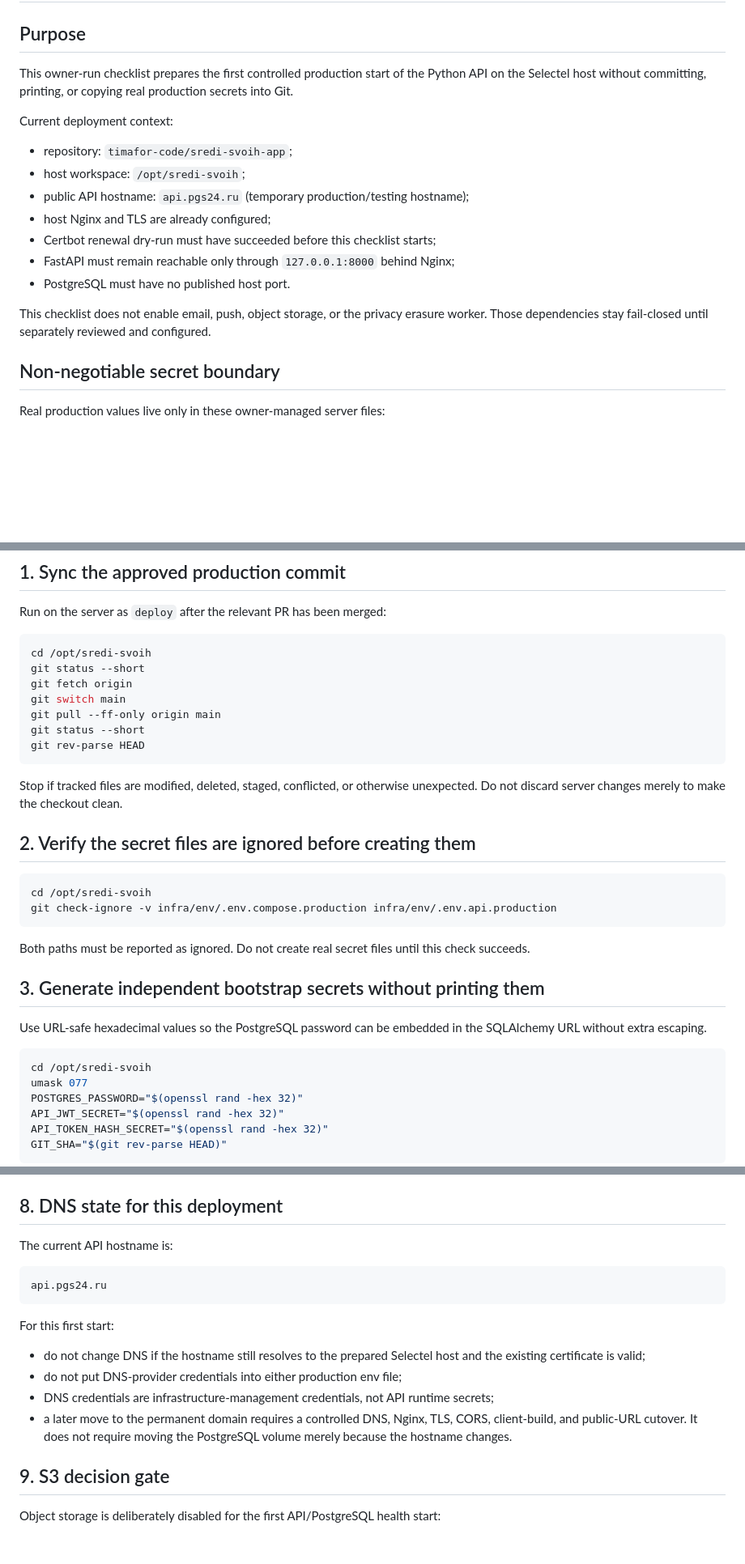
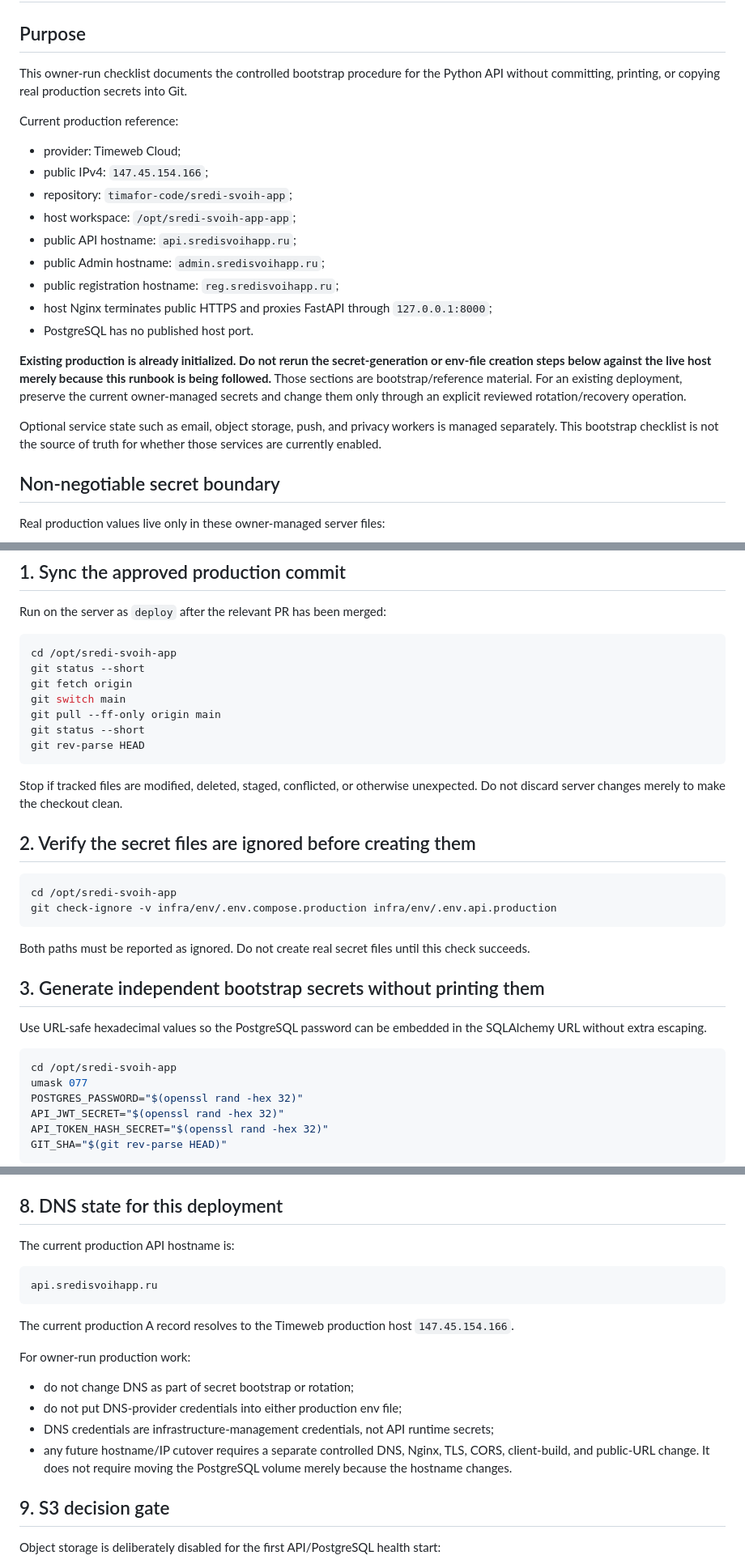
Before and after one commit to timafor-code/sredi-svoih-app, a Markdown page: docs/infra/prod-secrets.md, 3 parts joined by grey strips. Shown at 81% size. Drawn GitHub-style; blank space fills up the shorter version.

````diff
--- a/docs/infra/prod-secrets.md
+++ b/docs/infra/prod-secrets.md
@@ -2,23 +2,32 @@
 
 ## Purpose
 
-This owner-run checklist prepares the first controlled production start of the
-Python API on the Selectel host without committing, printing, or copying real
-production secrets into Git.
+This owner-run checklist documents the controlled bootstrap procedure for the
+Python API without committing, printing, or copying real production secrets
+into Git.
 
-Current deployment context:
+Current production reference:
 
+- provider: Timeweb Cloud;
+- public IPv4: `147.45.154.166`;
 - repository: `timafor-code/sredi-svoih-app`;
-- host workspace: `/opt/sredi-svoih`;
-- public API hostname: `api.pgs24.ru` (temporary production/testing hostname);
-- host Nginx and TLS are already configured;
-- Certbot renewal dry-run must have succeeded before this checklist starts;
-- FastAPI must remain reachable only through `127.0.0.1:8000` behind Nginx;
-- PostgreSQL must have no published host port.
+- host workspace: `/opt/sredi-svoih-app-app`;
+- public API hostname: `api.sredisvoihapp.ru`;
+- public Admin hostname: `admin.sredisvoihapp.ru`;
+- public registration hostname: `reg.sredisvoihapp.ru`;
+- host Nginx terminates public HTTPS and proxies FastAPI through
+  `127.0.0.1:8000`;
+- PostgreSQL has no published host port.
 
-This checklist does not enable email, push, object storage, or the privacy
-erasure worker. Those dependencies stay fail-closed until separately reviewed
-and configured.
+**Existing production is already initialized. Do not rerun the secret-generation
+or env-file creation steps below against the live host merely because this
+runbook is being followed.** Those sections are bootstrap/reference material.
+For an existing deployment, preserve the current owner-managed secrets and
+change them only through an explicit reviewed rotation/recovery operation.
+
+Optional service state such as email, object storage, push, and privacy workers
+is managed separately. This bootstrap checklist is not the source of truth for
+whether those services are currently enabled.
 
 ## Non-negotiable secret boundary
 
@@ -50,7 +59,7 @@ infra/env/api.prod.env.example
 Run on the server as `deploy` after the relevant PR has been merged:
 
 ```bash
-cd /opt/sredi-svoih
+cd /opt/sredi-svoih-app
 git status --short
 git fetch origin
 git switch main
@@ -65,7 +74,7 @@ unexpected. Do not discard server changes merely to make the checkout clean.
 ## 2. Verify the secret files are ignored before creating them
 
 ```bash
-cd /opt/sredi-svoih
+cd /opt/sredi-svoih-app
 git check-ignore -v infra/env/.env.compose.production infra/env/.env.api.production
 ```
 
@@ -78,7 +87,7 @@ Use URL-safe hexadecimal values so the PostgreSQL password can be embedded in
 the SQLAlchemy URL without extra escaping.
 
 ```bash
-cd /opt/sredi-svoih
+cd /opt/sredi-svoih-app
 umask 077
 POSTGRES_PASSWORD="$(openssl rand -hex 32)"
 API_JWT_SECRET="$(openssl rand -hex 32)"
@@ -227,22 +236,24 @@ Do not add a PostgreSQL `ports:` mapping and do not change the API binding to
 
 ## 8. DNS state for this deployment
 
-The current API hostname is:
+The current production API hostname is:
 
 ```text
-api.pgs24.ru
+api.sredisvoihapp.ru
 ```
 
-For this first start:
+The current production A record resolves to the Timeweb production host
+`147.45.154.166`.
 
-- do not change DNS if the hostname still resolves to the prepared Selectel
-  host and the existing certificate is valid;
+For owner-run production work:
+
+- do not change DNS as part of secret bootstrap or rotation;
 - do not put DNS-provider credentials into either production env file;
 - DNS credentials are infrastructure-management credentials, not API runtime
   secrets;
-- a later move to the permanent domain requires a controlled DNS, Nginx, TLS,
-  CORS, client-build, and public-URL cutover. It does not require moving the
-  PostgreSQL volume merely because the hostname changes.
+- any future hostname/IP cutover requires a separate controlled DNS, Nginx,
+  TLS, CORS, client-build, and public-URL change. It does not require moving
+  the PostgreSQL volume merely because the hostname changes.
 
 ## 9. S3 decision gate
 
````
Also changed, not shown: other parts of docs/infra/prod-secrets.md (+4 -4 lines), docs/infra/api-production-deploy.md (+21 -3 lines), docs/infra/data-promotion.md (+9 -9 lines).
